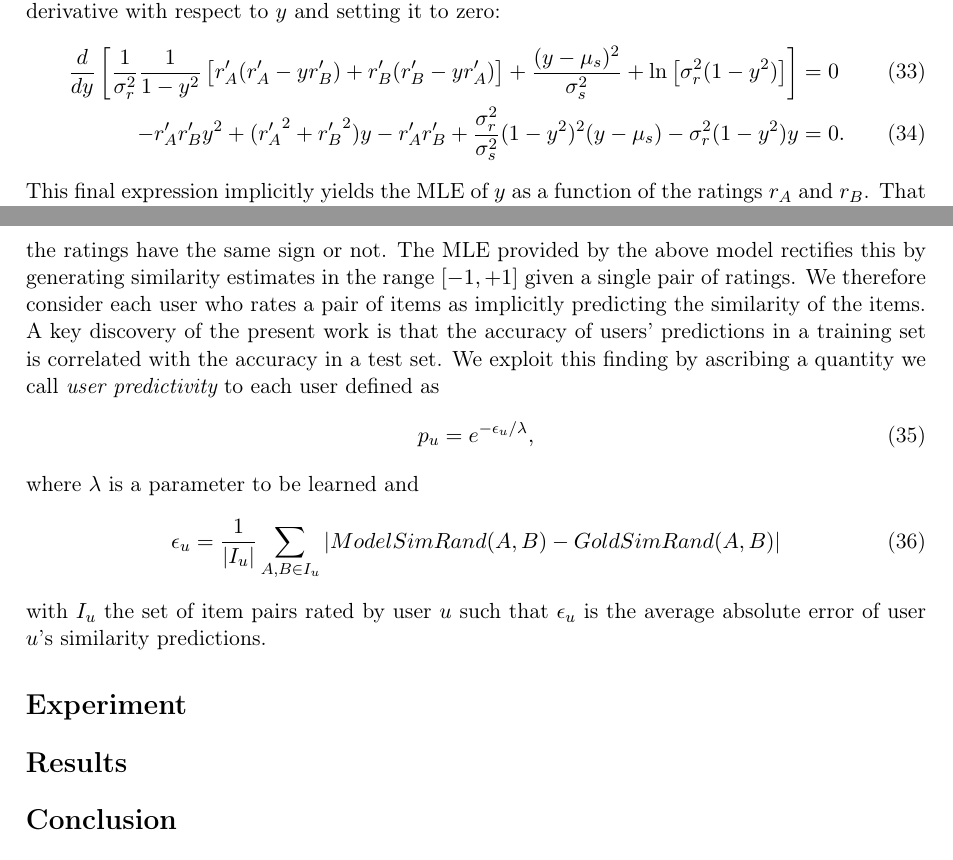
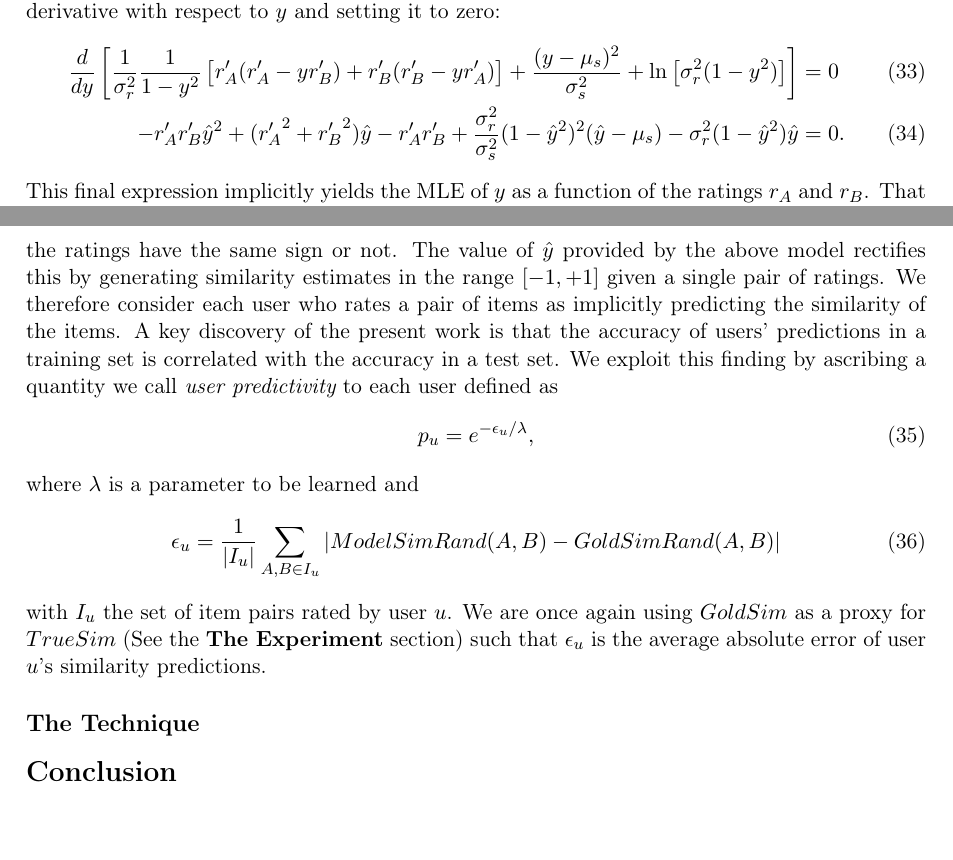
Before and after one commit to wchickering/cs399, a LaTeX document (paper/paper.tex): two parts of pages 8 and 9 of 12, joined at a grey line, cut so that both start at the same text, the shorter picture padded with empty space. Compiled offline with pdfLaTeX.

Commit message:
Tweak Rating-based section.

```diff
--- a/paper/paper.tex
+++ b/paper/paper.tex
@@ -411,9 +411,9 @@ to $y$ and setting it to zero:
 y^2}\left[r_A^\prime(r_A^\prime - yr_B^\prime) + r_B^\prime(r_B^\prime -
 yr_A^\prime)\right] + \frac{(y - \mu_s)^2}{\sigma_{s}^2} +
 \ln{\left[\sigma_r^2(1 - y^2)\right]} \right] &= 0 \\
--r_A^\prime r_B^\prime y^2 + ({r_A^\prime}^2 + {r_B^\prime}^2)y - r_A^\prime
-r_B^\prime + \frac{\sigma_r^2}{\sigma_s^2}(1 - y^2)^2(y - \mu_s) - \sigma_r^2(1
-- y^2)y &= 0.
+-r_A^\prime r_B^\prime \hat{y}^2 + ({r_A^\prime}^2 + {r_B^\prime}^2)\hat{y} - r_A^\prime
+r_B^\prime + \frac{\sigma_r^2}{\sigma_s^2}(1 - \hat{y}^2)^2(\hat{y} - \mu_s) - \sigma_r^2(1
+- \hat{y}^2)\hat{y} &= 0.
 \end{align}
 This final expression implicitly yields the MLE of $y$ as a function of the
 ratings $r_A$ and $r_B$. That is, by constraining the parameters $\mu_r$,
@@ -431,13 +431,13 @@ As already mentioned, the estimator $PearSim$ is unable to say much about the
 similarity of two items when only provided ratings from a single common user. In
 this case, $PearSim$ yields $\pm1$ (or the indeterminate value $0/0$ in the case
 that both ratings are zero) depending on whether the ratings have the same sign
-or not. The MLE provided by the above model rectifies this by generating
-similarity estimates in the range $[-1, +1]$ given a single pair of ratings. We
-therefore consider each user who rates a pair of items as implicitly predicting
-the similarity of the items. A key discovery of the present work is that the
-accuracy of users' predictions in a training set is correlated with the accuracy
-in a test set. We exploit this finding by ascribing a quantity we call {\em user
-predictivity} to each user defined as
+or not. The value of $\hat{y}$ provided by the above model rectifies this by
+generating similarity estimates in the range $[-1, +1]$ given a single pair of
+ratings. We therefore consider each user who rates a pair of items as implicitly
+predicting the similarity of the items. A key discovery of the present work is
+that the accuracy of users' predictions in a training set is correlated with the
+accuracy in a test set. We exploit this finding by ascribing a quantity we call
+{\em user predictivity} to each user defined as
 \begin{align}
 p_u = e^{-\epsilon_u/\lambda},
 \end{align}
@@ -446,12 +446,14 @@ where $\lambda$ is a parameter to be learned and
 \epsilon_u = \frac{1}{\left|I_u\right|}
 \sum_{A,B \in I_u}{\left|ModelSimRand(A, B) - GoldSimRand(A, B)\right|}
 \end{align}
-with $I_u$ the set of item pairs rated by user $u$ such that $\epsilon_u$ is
-the average absolute error of user $u$'s similarity predictions.
+with $I_u$ the set of item pairs rated by user $u$. We are once again using
+$GoldSim$ as a proxy for $TrueSim$ (See the {\bf The Experiment} section) such
+that $\epsilon_u$ is the average absolute error of user $u$'s similarity
+predictions.
 
-\section*{Experiment}
+\subsection*{The Technique}
 
-\section*{Results}
+
 
 \begin{figure}[!htbp]
     \centering
```
Also changed, not shown: paper/paper.tex (2 more changed lines).
